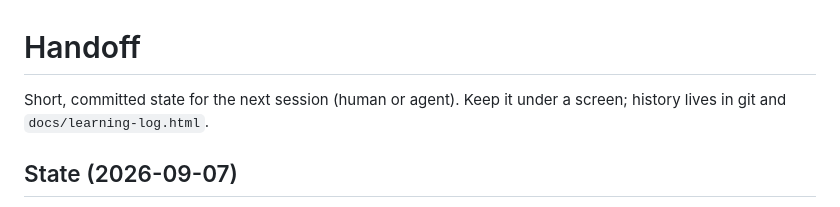
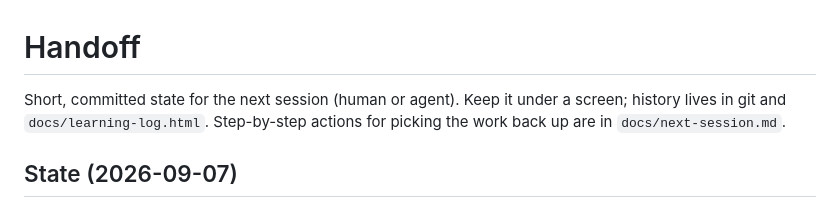
Before and after one commit to jiezheng5/dsh-signal-integrity, a Markdown page: docs/handoff.md, the part around the change. GitHub-like rendering.

Commit message:
docs: end-of-day runbook for resuming the work
Co-Authored-By: Claude Opus 5 <noreply@anthropic.com>
Claude-Session: https://claude.ai/code/session_012eQJTWUQ3q9Z665M1cWCLU

```diff
--- a/docs/handoff.md
+++ b/docs/handoff.md
@@ -1,6 +1,6 @@
 # Handoff
 
-Short, committed state for the next session (human or agent). Keep it under a screen; history lives in git and `docs/learning-log.html`.
+Short, committed state for the next session (human or agent). Keep it under a screen; history lives in git and `docs/learning-log.html`. Step-by-step actions for picking the work back up are in `docs/next-session.md`.
 
 ## State (2026-09-07)
 
```
Also changed, not shown: docs/next-session.md (added, +101 -0 lines).
